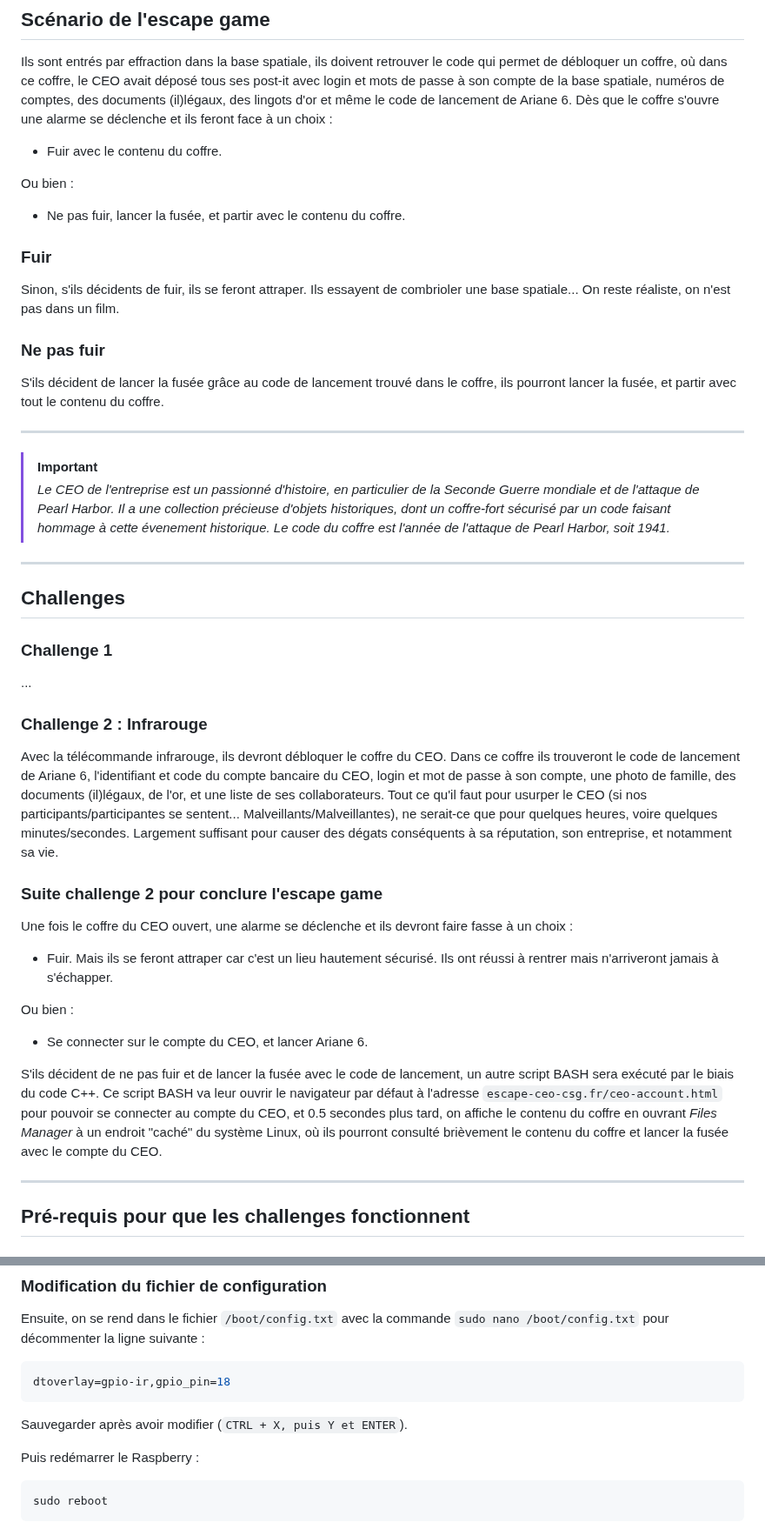
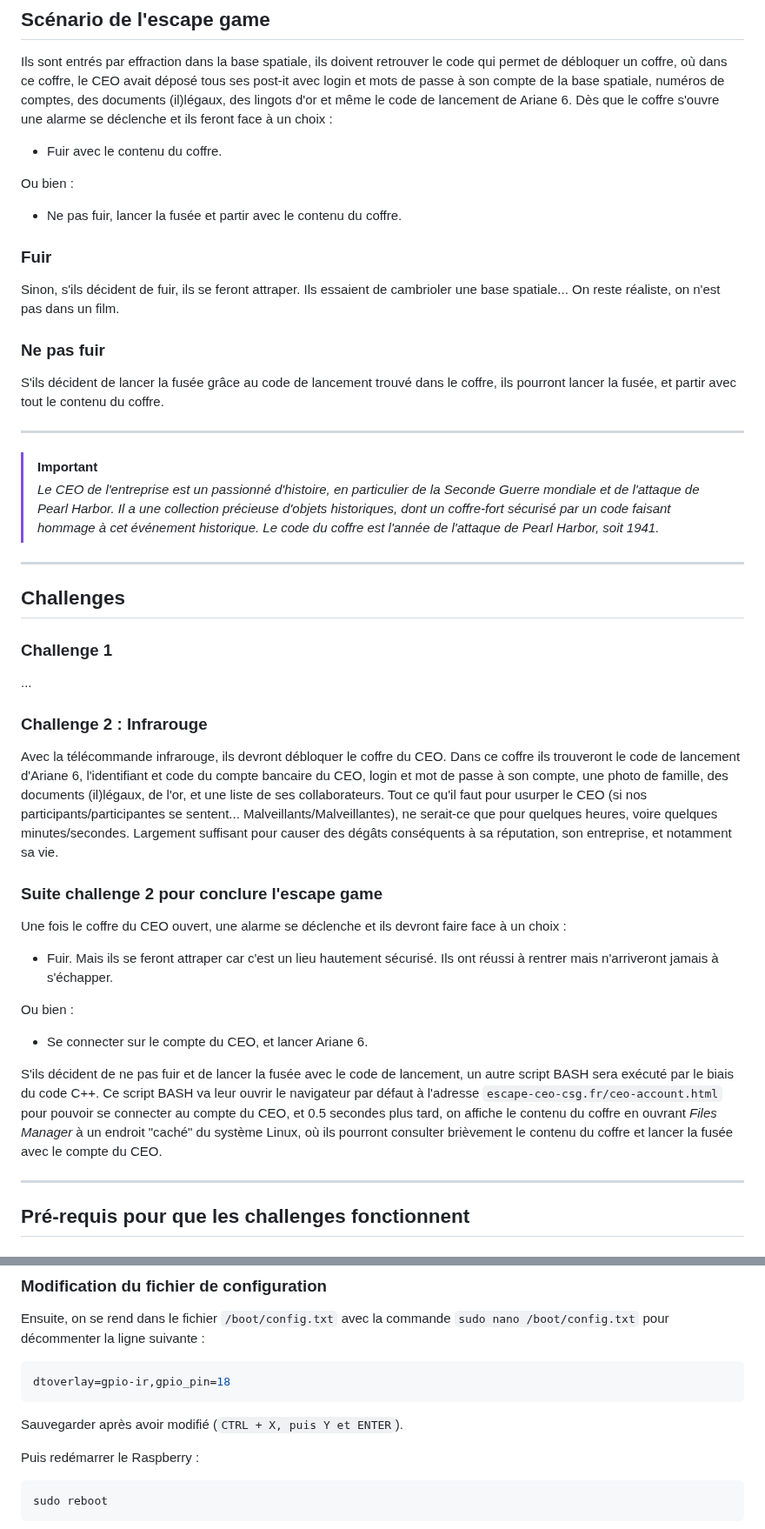
Before and after one commit to RipYep/Escape-Game, a Markdown page: README.md, 2 parts joined by grey strips. Shown at 87% size. Drawn GitHub-style.

````diff
--- a/README.md
+++ b/README.md
@@ -47,17 +47,17 @@ Ils sont entrés par effraction dans la base spatiale, ils doivent retrouver le
 - Fuir avec le contenu du coffre.
 
 Ou bien :
-- Ne pas fuir, lancer la fusée, et partir avec le contenu du coffre.
+- Ne pas fuir, lancer la fusée et partir avec le contenu du coffre.
 
 ### Fuir
-Sinon, s'ils décidents de fuir, ils se feront attraper. Ils essayent de combrioler une base spatiale... On reste réaliste, on n'est pas dans un film.
+Sinon, s'ils décident de fuir, ils se feront attraper. Ils essaient de cambrioler une base spatiale... On reste réaliste, on n'est pas dans un film.
 
 ### Ne pas fuir
 S'ils décident de lancer la fusée grâce au code de lancement trouvé dans le coffre, ils pourront lancer la fusée, et partir avec tout le contenu du coffre.
 
 ---
 > [!IMPORTANT]
-> _Le CEO de l'entreprise est un passionné d'histoire, en particulier de la Seconde Guerre mondiale et de l'attaque de Pearl Harbor. Il a une collection précieuse d'objets historiques, dont un coffre-fort sécurisé par un code faisant hommage à cette évenement historique.
+> _Le CEO de l'entreprise est un passionné d'histoire, en particulier de la Seconde Guerre mondiale et de l'attaque de Pearl Harbor. Il a une collection précieuse d'objets historiques, dont un coffre-fort sécurisé par un code faisant hommage à cet événement historique.
 Le code du coffre est l'année de l'attaque de Pearl Harbor, soit 1941._
 
 ---
@@ -68,16 +68,16 @@ Le code du coffre est l'année de l'attaque de Pearl Harbor, soit 1941._
 ...
 
 ### Challenge 2 : Infrarouge
-Avec la télécommande infrarouge, ils devront débloquer le coffre du CEO. Dans ce coffre ils trouveront le code de lancement de Ariane 6, l'identifiant et code du compte bancaire du CEO, login et mot de passe à son compte, une photo de famille, des documents (il)légaux, de l'or, et une liste de ses collaborateurs. Tout ce qu'il faut pour usurper le CEO (si nos participants/participantes se sentent... Malveillants/Malveillantes), ne serait-ce que pour quelques heures, voire quelques minutes/secondes. Largement suffisant pour causer des dégats conséquents à sa réputation, son entreprise, et notamment sa vie.
+Avec la télécommande infrarouge, ils devront débloquer le coffre du CEO. Dans ce coffre ils trouveront le code de lancement d'Ariane 6, l'identifiant et code du compte bancaire du CEO, login et mot de passe à son compte, une photo de famille, des documents (il)légaux, de l'or, et une liste de ses collaborateurs. Tout ce qu'il faut pour usurper le CEO (si nos participants/participantes se sentent... Malveillants/Malveillantes), ne serait-ce que pour quelques heures, voire quelques minutes/secondes. Largement suffisant pour causer des dégâts conséquents à sa réputation, son entreprise, et notamment sa vie.
 
 ### Suite challenge 2 pour conclure l'escape game
-Une fois le coffre du CEO ouvert, une alarme se déclenche et ils devront faire fasse à un choix :
+Une fois le coffre du CEO ouvert, une alarme se déclenche et ils devront faire face à un choix :
 - Fuir. Mais ils se feront attraper car c'est un lieu hautement sécurisé. Ils ont réussi à rentrer mais n'arriveront jamais à s'échapper.
 
 Ou bien :
 - Se connecter sur le compte du CEO, et lancer Ariane 6.
 
-S'ils décident de ne pas fuir et de lancer la fusée avec le code de lancement, un autre script BASH sera exécuté par le biais du code C++. Ce script BASH va leur ouvrir le navigateur par défaut à l'adresse `escape-ceo-csg.fr/ceo-account.html` pour pouvoir se connecter au compte du CEO, et 0.5 secondes plus tard, on affiche le contenu du coffre en ouvrant *Files Manager* à un endroit "caché" du système Linux, où ils pourront consulté brièvement le contenu du coffre et lancer la fusée avec le compte du CEO.
+S'ils décident de ne pas fuir et de lancer la fusée avec le code de lancement, un autre script BASH sera exécuté par le biais du code C++. Ce script BASH va leur ouvrir le navigateur par défaut à l'adresse `escape-ceo-csg.fr/ceo-account.html` pour pouvoir se connecter au compte du CEO, et 0.5 secondes plus tard, on affiche le contenu du coffre en ouvrant *Files Manager* à un endroit "caché" du système Linux, où ils pourront consulter brièvement le contenu du coffre et lancer la fusée avec le compte du CEO.
 
 ---
 
@@ -97,7 +97,7 @@ Ensuite, on se rend dans le fichier `/boot/config.txt` avec la commande `sudo na
 dtoverlay=gpio-ir,gpio_pin=18
 ```
 
-Sauvegarder après avoir modifier (`CTRL + X, puis Y et ENTER`).
+Sauvegarder après avoir modifié (`CTRL + X, puis Y et ENTER`).
 
 Puis redémarrer le Raspberry :
 ```bash
````
Also changed, not shown: other parts of README.md (+8 -8 lines).
